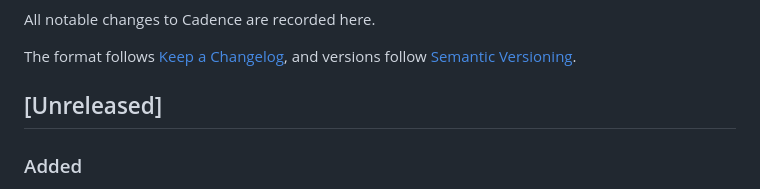
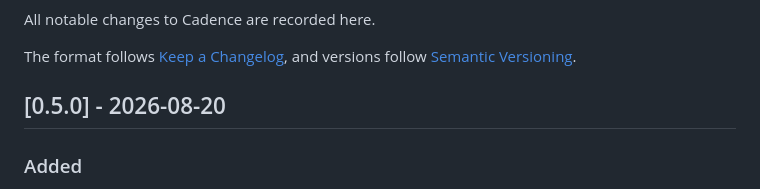
Before and after one commit to mohanvd/cadence, a Markdown page: CHANGELOG.md, the part around the change. Drawn GitHub-style.

Commit message:
docs: date the release

```diff
--- a/CHANGELOG.md
+++ b/CHANGELOG.md
@@ -5,7 +5,7 @@ All notable changes to Cadence are recorded here.
 The format follows [Keep a Changelog](https://keepachangelog.com/en/1.1.0/),
 and versions follow [Semantic Versioning](https://semver.org/spec/v2.0.0.html).
 
-## [Unreleased]
+## [0.5.0] - 2026-08-20
 
 ### Added
 
```
